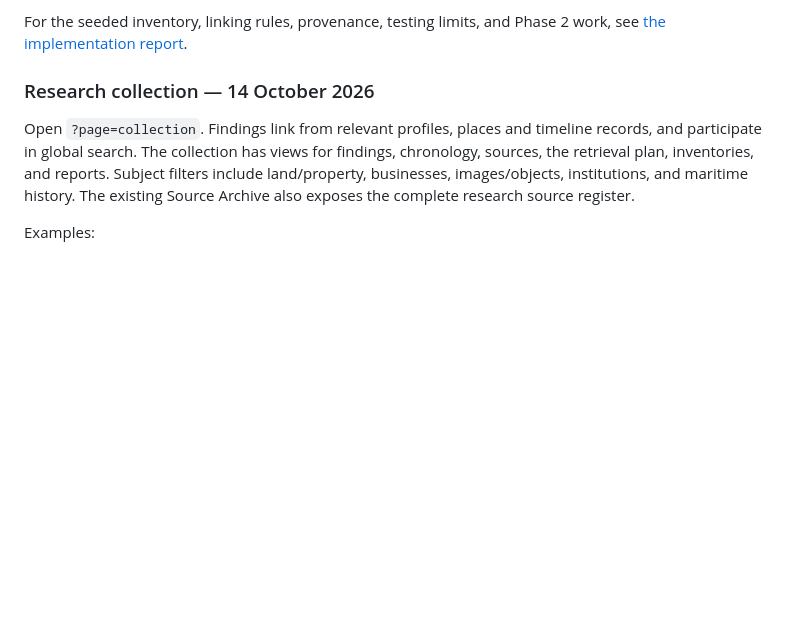
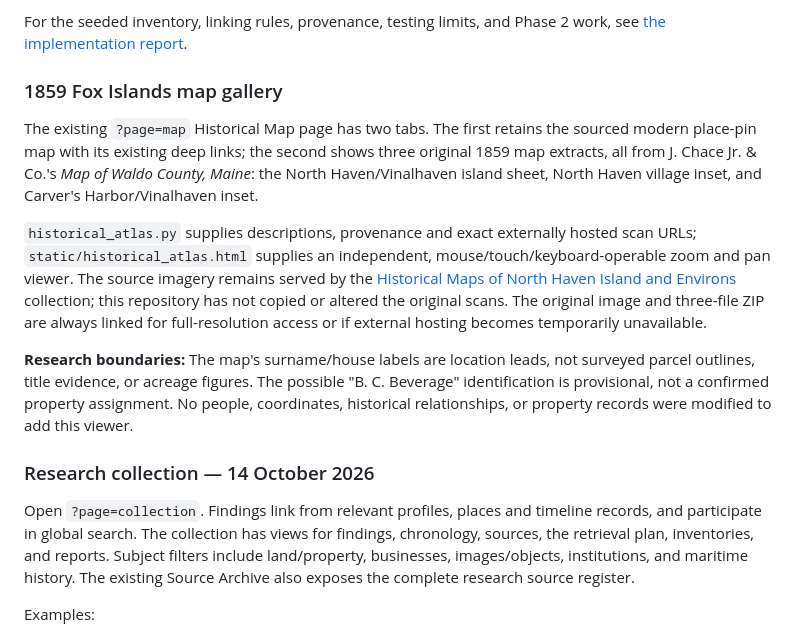
Before and after one commit to csully1234/Beverage-Family, a Markdown page: README.md, the part around the change. GitHub-like rendering; blank space fills up the shorter version.

Commit message:
Document original map sources, viewer and ownership caveats

```diff
--- a/README.md
+++ b/README.md
@@ -77,6 +77,28 @@ The map uses locally vendored Leaflet 1.9.4 and OpenStreetMap tiles. It needs no
 Place confidence describes the geographic reference, not certainty about every historical claim. Town/country points are not buildings, travel paths, or historical boundaries. Dates filter **documented connections**, not a person's inferred lifetime. Undated links have an explicit toggle. Event locations do not automatically become person locations: for example, a court petition's subject towns do not prove the petitioner's presence there.
 
 For the seeded inventory, linking rules, provenance, testing limits, and Phase 2 work, see [the implementation report](research/source_archive_historical_map_2026-09-02.md).
+
+### 1859 Fox Islands map gallery
+
+The existing `?page=map` Historical Map page has two tabs. The first retains
+the sourced modern place-pin map with its existing deep links; the second shows
+three original 1859 map extracts, all from J. Chace Jr. & Co.'s *Map of Waldo
+County, Maine*: the North Haven/Vinalhaven island sheet, North Haven village
+inset, and Carver's Harbor/Vinalhaven inset.
+
+`historical_atlas.py` supplies descriptions, provenance and exact externally
+hosted scan URLs; `static/historical_atlas.html` supplies an independent,
+mouse/touch/keyboard-operable zoom and pan viewer. The source imagery remains
+served by the [Historical Maps of North Haven Island and Environs](https://holmgren.org/NorthHavenHistoricalMaps/)
+collection; this repository has not copied or altered the original scans.
+The original image and three-file ZIP are always linked for full-resolution
+access or if external hosting becomes temporarily unavailable.
+
+**Research boundaries:** The map's surname/house labels are location leads,
+not surveyed parcel outlines, title evidence, or acreage figures. The possible
+"B. C. Beverage" identification is provisional, not a confirmed property
+assignment. No people, coordinates, historical relationships, or property
+records were modified to add this viewer.
 
 ### Research collection — 14 October 2026
 
```
